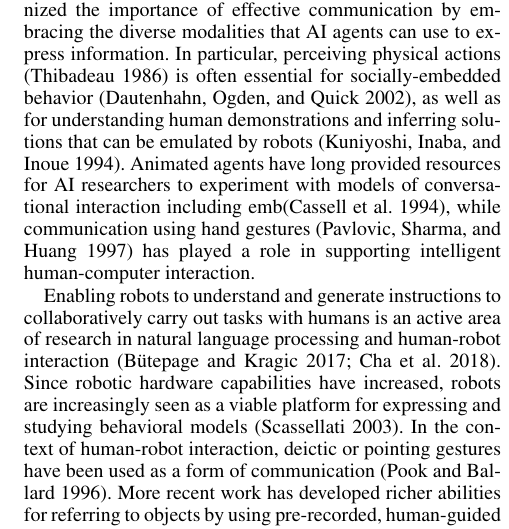
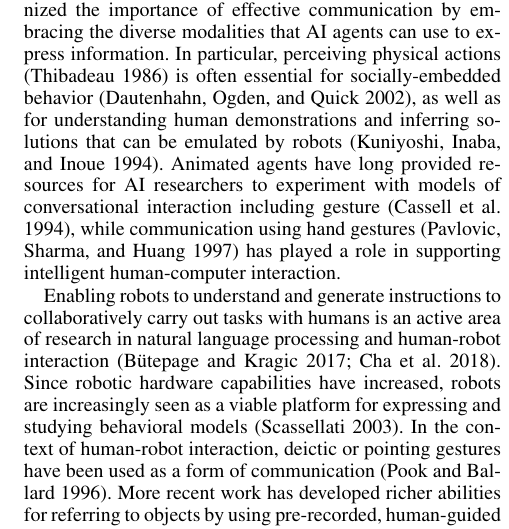
Before and after one commit to rahulshome/AAAI_pointing, a LaTeX paper (main.tex): part of one column of page 2 of 9, cut so that both start at the same text. Compiled offline with pdfLaTeX.

Commit message:
Updates from Overleaf

```diff
--- a/main.tex
+++ b/main.tex
@@ -136,7 +136,7 @@ The second contribution is a set of interpretive principles, inspired by the lit
 \section{Related work}
 \label{related-work}
 
-This paper focuses on the fundamental AI challenge of effective embodied communication, by proposing empirically determined generative rules for robotic pointing, including not only referential pointing but also pointing that is location-oriented in nature. Prior research has recognized the importance of effective communication by embracing the diverse modalities that AI agents can use to express information. In particular, perceiving physical actions \cite{thibadeau1986artificial} is often essential for socially-embedded behavior \cite{dautenhahn2002embodied}, as well as for understanding human demonstrations and inferring solutions that can be emulated by robots \cite{kuniyoshi1994learning}. Animated agents have long provided resources for AI researchers to experiment with models of conversational interaction including emb\cite{cassell:siggraph1994}, while communication using hand gestures \cite{pavlovic1997visual} has played a role in supporting intelligent human-computer interaction.
+This paper focuses on the fundamental AI challenge of effective embodied communication, by proposing empirically determined generative rules for robotic pointing, including not only referential pointing but also pointing that is location-oriented in nature. Prior research has recognized the importance of effective communication by embracing the diverse modalities that AI agents can use to express information. In particular, perceiving physical actions \cite{thibadeau1986artificial} is often essential for socially-embedded behavior \cite{dautenhahn2002embodied}, as well as for understanding human demonstrations and inferring solutions that can be emulated by robots \cite{kuniyoshi1994learning}. Animated agents have long provided resources for AI researchers to experiment with models of conversational interaction including gesture \cite{cassell:siggraph1994}, while communication using hand gestures \cite{pavlovic1997visual} has played a role in supporting intelligent human-computer interaction.
 
 Enabling robots to understand and generate instructions to collaboratively carry out tasks with humans is an active area of research in natural language processing and human-robot interaction \cite{butepage2017human,cha2018survey}. Since robotic hardware capabilities have increased, robots are increasingly seen as a viable platform for expressing and studying behavioral models \cite{scassellati2000investigating}.  In the context of human-robot interaction, deictic or pointing gestures have been used as a form of communication \cite{pook1996deictic}.  More recent work has developed richer abilities for referring to objects by using pre-recorded, human-guided motions \cite{sauppe2014robot}, or using mixed-reality, multi-modal setups \cite{williams2019mixed}.
 
```
